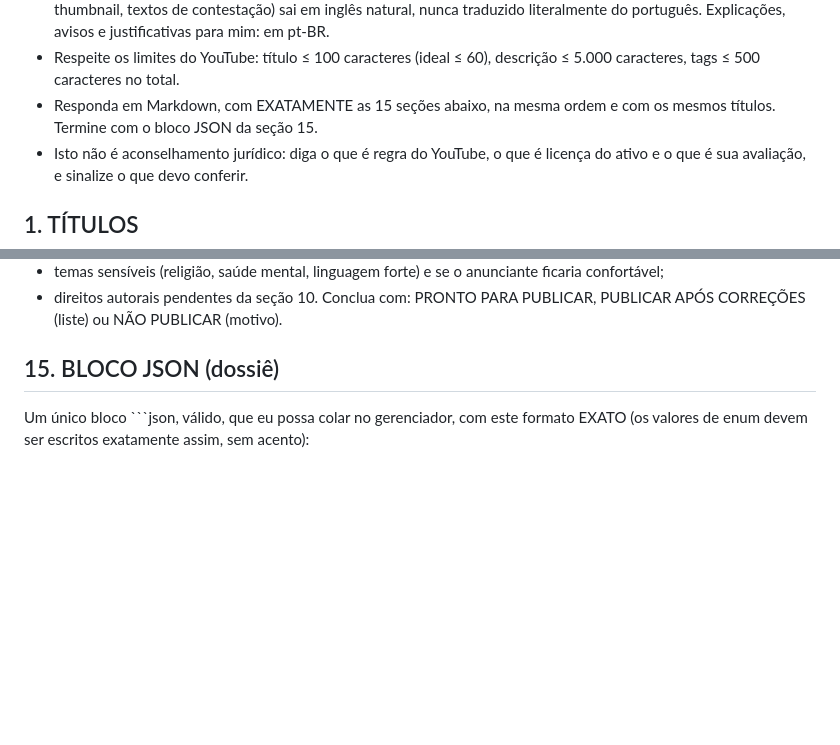
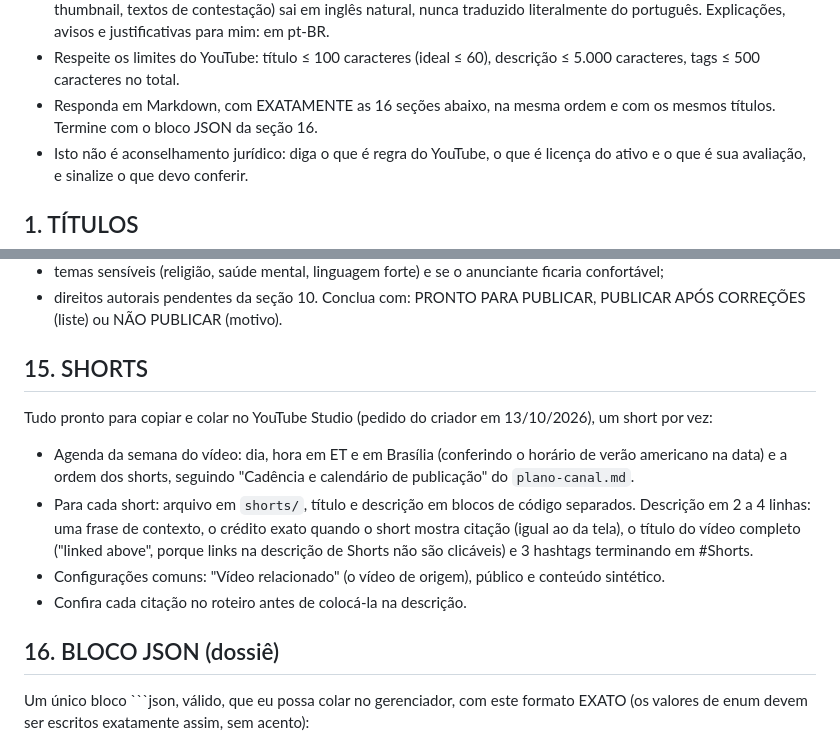
Before and after one commit to mondini/gerenciador-videos, a Markdown page: canal-estoicismo/docs/pacote-de-publicacao-regras.md, 2 parts joined by grey strips. Rendered like a GitHub page; blank space fills up the shorter version.

Commit message:
feat(canal-estoicismo): MA-001 agendado e shorts prontos para colar no pacote
Pacote de publicação ganha a seção 15 (Shorts): agenda da semana, título e
descrição de cada short. Regras e fluxo atualizados para 16 seções.

Co-Authored-By: Claude Opus 5.5 <noreply@anthropic.com>

````diff
--- a/canal-estoicismo/docs/pacote-de-publicacao-regras.md
+++ b/canal-estoicismo/docs/pacote-de-publicacao-regras.md
@@ -17,8 +17,8 @@ REGRAS GERAIS
   avisos e justificativas para mim: em pt-BR.
 - Respeite os limites do YouTube: título ≤ 100 caracteres (ideal ≤ 60),
   descrição ≤ 5.000 caracteres, tags ≤ 500 caracteres no total.
-- Responda em Markdown, com EXATAMENTE as 15 seções abaixo, na mesma ordem e
-  com os mesmos títulos. Termine com o bloco JSON da seção 15.
+- Responda em Markdown, com EXATAMENTE as 16 seções abaixo, na mesma ordem e
+  com os mesmos títulos. Termine com o bloco JSON da seção 16.
 - Isto não é aconselhamento jurídico: diga o que é regra do YouTube, o que é
   licença do ativo e o que é sua avaliação, e sinalize o que devo conferir.
 
@@ -123,7 +123,18 @@ Avalie e liste, com risco (baixo/médio/alto) e mitigação:
 Conclua com: PRONTO PARA PUBLICAR, PUBLICAR APÓS CORREÇÕES (liste) ou NÃO
 PUBLICAR (motivo).
 
-## 15. BLOCO JSON (dossiê)
+## 15. SHORTS
+Tudo pronto para copiar e colar no YouTube Studio (pedido do criador em 13/10/2026), um short por vez:
+- Agenda da semana do vídeo: dia, hora em ET e em Brasília (conferindo o horário de verão americano na
+  data) e a ordem dos shorts, seguindo "Cadência e calendário de publicação" do `plano-canal.md`.
+- Para cada short: arquivo em `shorts/`, título e descrição em blocos de código separados. Descrição em
+  2 a 4 linhas: uma frase de contexto, o crédito exato quando o short mostra citação (igual ao da tela),
+  o título do vídeo completo ("linked above", porque links na descrição de Shorts não são clicáveis) e
+  3 hashtags terminando em #Shorts.
+- Configurações comuns: "Vídeo relacionado" (o vídeo de origem), público e conteúdo sintético.
+- Confira cada citação no roteiro antes de colocá-la na descrição.
+
+## 16. BLOCO JSON (dossiê)
 Um único bloco ```json, válido, que eu possa colar no gerenciador, com este
 formato EXATO (os valores de enum devem ser escritos exatamente assim, sem
 acento):
````
Also changed, not shown: canal-estoicismo/docs/fluxo-por-video.md (+1 -1 lines), 1 other file.
